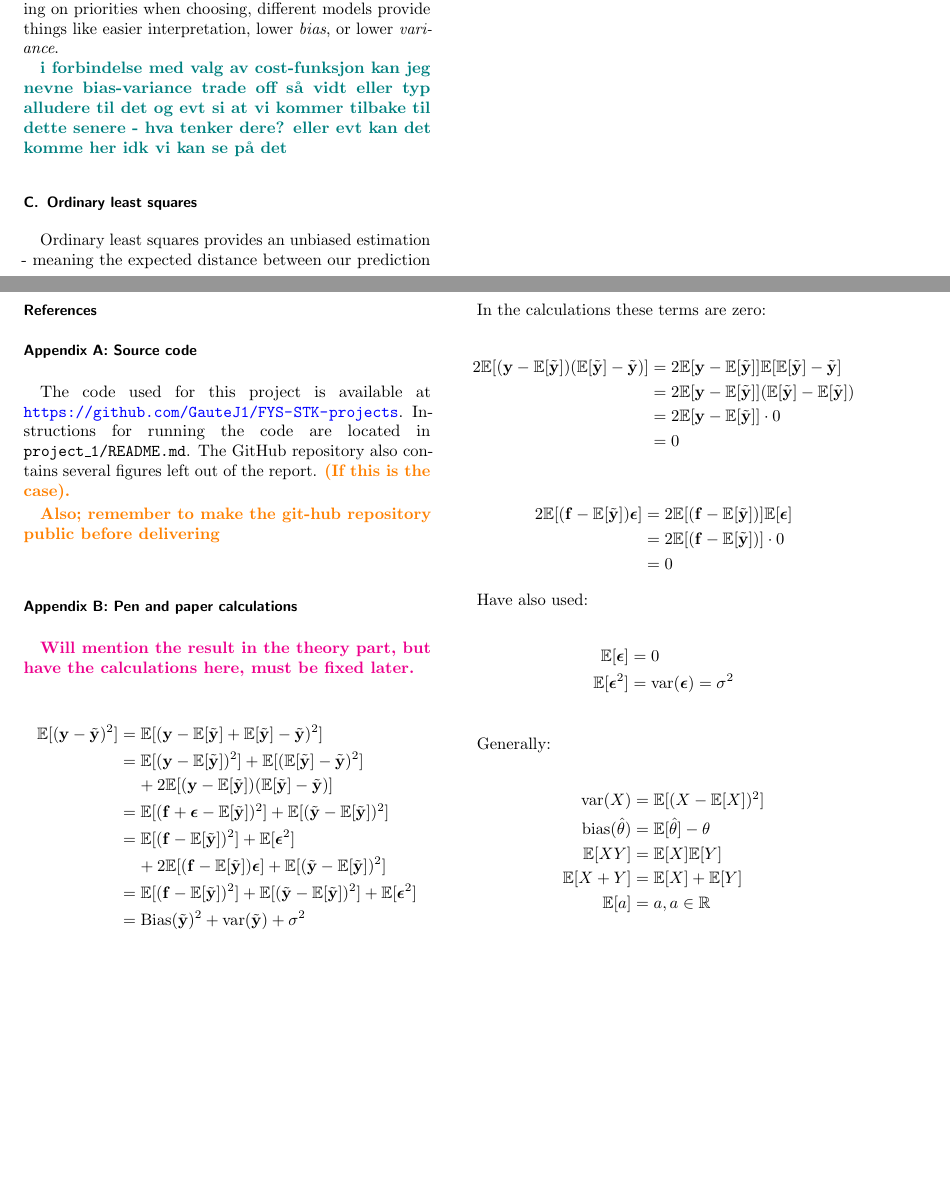
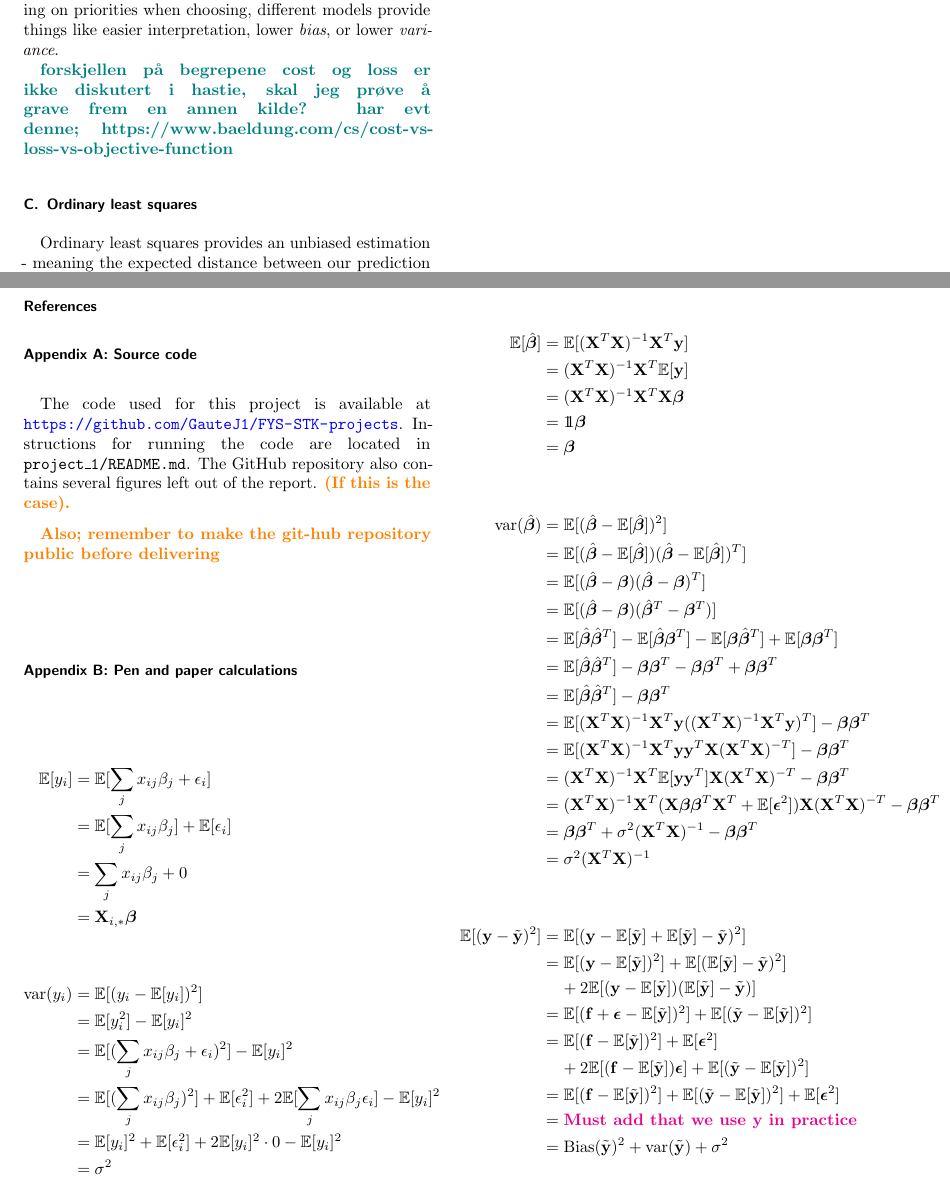
Before and after one commit to GauteJ1/FYS-STK-projects, a LaTeX paper (project_1/main.tex, which reads project_1/text/2_theory.tex, project_1/text/appendix.tex): two parts of pages 2 and 3 of 3, joined at a grey line, cut so that both start at the same text, the shorter picture padded with empty space. Compiled offline with pdfLaTeX.

Commit message:
Updates from Overleaf

```diff
--- a/project_1/text/2_theory.tex
+++ b/project_1/text/2_theory.tex
@@ -44,7 +42,8 @@ The cost-function can be expressed in terms of the loss function
 Through different choices of cost-function we end up with different methods for estimation and inference.
 Depending on priorities when choosing, different models provide things like easier interpretation, lower \textit{bias}, or lower \textit{variance}.
 
-\julie{i forbindelse med valg av cost-funksjon kan jeg nevne bias-variance trade off så vidt eller typ alludere til det og evt si at vi kommer tilbake til dette senere - hva tenker dere? eller evt kan det komme her idk vi kan se på det}
+
+\julie{forskjellen på begrepene cost og loss er ikke diskutert i hastie, skal jeg prøve å grave frem en annen kilde? har evt denne; https://www.baeldung.com/cs/cost-vs-loss-vs-objective-function }
 
 \subsection{Ordinary least squares}
 Ordinary least squares provides an unbiased estimation - meaning the expected distance between our prediction and the truth is zero.
--- a/project_1/text/appendix.tex
+++ b/project_1/text/appendix.tex
@@ -5,9 +5,47 @@ The code used for this project is available at \url{https://github.com/GauteJ1/F
 
 \section*{Appendix B: Pen and paper calculations}
 
-\mia{Will mention the result in the theory part, but have the calculations here, must be fixed later.}
+\begin{align*}
+    \fv{y_i} & = \fv{\sum_j x_{ij}\beta_j + \epsilon_i} \\
+    & = \fv{\sum_j x_{ij}\beta_j} + \fv{\epsilon_i} \\
+    & = \sum_j x_{ij}\beta_j + 0 \\
+    & = \mathbf{X}_{i,*}\boldsymbol{\beta}
+    &  \\
+    &  \\
+    &  \\
+    \text{var}(y_i) & = \fv{(y_i -\fv{y_i})^2} \\
+    & = \fv{y_i^2} - \fv{y_i}^2 \\
+    & = \fv{(\sum_j x_{ij}\beta_j + \epsilon_i)^2} - \fv{y_i}^2 \\
+    & = \fv{(\sum_j x_{ij}\beta_j)^2} + \fv{\epsilon_i^2} + 2\fv{\sum_j x_{ij}\beta_j \epsilon_i } - \fv{y_i}^2 \\
+    & = \fv{y_i}^2 + \fv{\epsilon_i^2} + 2\fv{y_i}^2\cdot 0 - \fv{y_i}^2 \\
+    & = \sigma^2
+\end{align*}
 
 \begin{align*}
+    \fv{\hat{\bet}} & = \fv{(\mathbf{X}^T\mathbf{X})^{-1}\mathbf{X}^T \y} \\
+    & = (\mathbf{X}^T\mathbf{X})^{-1}\mathbf{X}^T \fv{\y} \\
+    & = (\mathbf{X}^T\mathbf{X})^{-1}\mathbf{X}^T \mathbf{X}\bet \\
+    & = \unit \bet \\
+    & = \bet
+    &  \\
+    &  \\
+    &  \\
+    \text{var}(\hat{\bet}) & = \fv{(\hat{\bet}-\fv{\hat{\bet}})^2} \\
+    & = \fv{(\hat{\bet}-\fv{\hat{\bet}})(\hat{\bet}-\fv{\hat{\bet}})^T} \\
+    & = \fv{(\hat{\bet}-\bet)(\hat{\bet}-\bet)^T} \\
+    & = \fv{(\hat{\bet}-\bet)(\hat{\bet}^T-\bet^T)} \\
+    & = \fv{\hat{\bet}\hat{\bet}^T} - \fv{\hat{\bet}\bet^T} - \fv{\bet \hat{\bet}^T} + \fv{\bet \bet^T} \\
+    & = \fv{\hat{\bet}\hat{\bet}^T} - \bet\bet^T - \bet\bet^T + \bet\bet^T \\
+    & = \fv{\hat{\bet}\hat{\bet}^T} - \bet\bet^T \\
+    & = \fv{\betta(\betta)^T} - \bet\bet^T \\
+    & = \fv{\betta \y^T \mathbf{X}(\mathbf{X}^T\mathbf{X})^{-T}} - \bet\bet^T \\
+    & = (\mathbf{X}^T\mathbf{X})^{-1}\mathbf{X}^T\fv{\y\y^T}\mathbf{X}(\mathbf{X}^T\mathbf{X})^{-T} - \bet\bet^T \\
+    & = (\mathbf{X}^T\mathbf{X})^{-1}\mathbf{X}^T(\mathbf{X}\bet \bet^T \mathbf{X}^T + \fv{\boldsymbol{\epsilon}^2})\mathbf{X}(\mathbf{X}^T\mathbf{X})^{-T} - \bet\bet^T \\
+    & = \bet \bet^T + \sigma^2 (\mathbf{X}^T\mathbf{X})^{-1} - \bet \bet^T \\
+    & = \sigma^2 (\mathbf{X}^T\mathbf{X})^{-1}
+    &  \\
+    &  \\
+    &  \\
     \fv{(\mathbf{y}-\yt)^2} & = \fv{(\mathbf{y} - \fv{\yt} + \fv{\yt} -\yt)^2} \\
     & = \fv{(\mathbf{y} - \fv{\yt})^2} + \fv{(\fv{\yt} -\yt)^2} \\
     & \;\;\;\; + 2\fv{(\mathbf{y} - \fv{\yt})(\fv{\yt} -\yt)} \\
@@ -15,37 +53,28 @@ The code used for this project is available at \url{https://github.com/GauteJ1/F
     & = \fv{(\mathbf{f}-\fv{\yt})^2}+\fv{\boldsymbol{\epsilon}^2} \\
     & \;\;\;\; + 2\fv{(\mathbf{f}-\fv{\yt})\boldsymbol{\epsilon}} + \fv{(\yt - \fv{\yt})^2}  \\
     & = \fv{(\mathbf{f}-\fv{\yt})^2} + \fv{(\yt - \fv{\yt})^2} +\fv{\boldsymbol{\epsilon}^2}\\
+    & = \mia{Must add that we use y in practice} \\
     & = \text{Bias}(\yt)^2 + \text{var}(\yt) + \sigma^2
 \end{align*}
 
-In the calculations these terms are zero:
+% In the calculations these terms are zero:
 
-\begin{align*}
-    2\fv{(\mathbf{y} - \fv{\yt})(\fv{\yt} -\yt)} & = 2\fv{\mathbf{y} - \fv{\yt}}\fv{\fv{\yt} -\yt} \\
-    & = 2\fv{\mathbf{y} - \fv{\yt}} (\fv{\yt}-\fv{\yt}) \\
-    & = 2\fv{\mathbf{y} - \fv{\yt}} \cdot 0 \\
-    & = 0
-\end{align*}
+% \begin{align*}
+%     2\fv{(\mathbf{y} - \fv{\yt})(\fv{\yt} -\yt)} & = 2\fv{\mathbf{y} - \fv{\yt}}\fv{\fv{\yt} -\yt} \\
+%     & = 2\fv{\mathbf{y} - \fv{\yt}} (\fv{\yt}-\fv{\yt}) \\
+%     & = 2\fv{\mathbf{y} - \fv{\yt}} \cdot 0 \\
+%     & = 0
+% \end{align*}
 
-\begin{align*}
-    2\fv{(\mathbf{f}-\fv{\yt})\boldsymbol{\epsilon}} & =  2 \fv{(\mathbf{f}-\fv{\yt})}\fv{\boldsymbol{\epsilon}} \\
-    & = 2 \fv{(\mathbf{f}-\fv{\yt})} \cdot 0 \\
-    & = 0
-\end{align*}
+% \begin{align*}
+%     2\fv{(\mathbf{f}-\fv{\yt})\boldsymbol{\epsilon}} & =  2 \fv{(\mathbf{f}-\fv{\yt})}\fv{\boldsymbol{\epsilon}} \\
+%     & = 2 \fv{(\mathbf{f}-\fv{\yt})} \cdot 0 \\
+%     & = 0
+% \end{align*}
 
-Have also used:
+% Have also used:
 
-\begin{align*}
-    \fv{\boldsymbol{\epsilon}} & = 0 \\
-    \fv{\boldsymbol{\epsilon}^2} & = \text{var}(\boldsymbol{\epsilon}) = \sigma^2 \\
-\end{align*}
-
-Generally:
-
-\begin{align*}
-    \text{var}(X) & = \fv{(X-\fv{X})^2} \\
-    \text{bias}(\hat{\theta}) & = \fv{\hat{\theta}} - \theta \\
-    \fv{XY} & = \fv{X}\fv{Y} \\
-    \fv{X+Y} & = \fv{X} + \fv{Y} \\
-    \fv{a} & = a, a \in \mathbb{R}
-\end{align*}
+% \begin{align*}
+%     \fv{\boldsymbol{\epsilon}} & = 0 \\
+%     \fv{\boldsymbol{\epsilon}^2} & = \text{var}(\boldsymbol{\epsilon}) = \sigma^2 \\
+% \end{align*}
```
Also changed, not shown: project_1/text/2_theory.tex (11 more changed lines).
